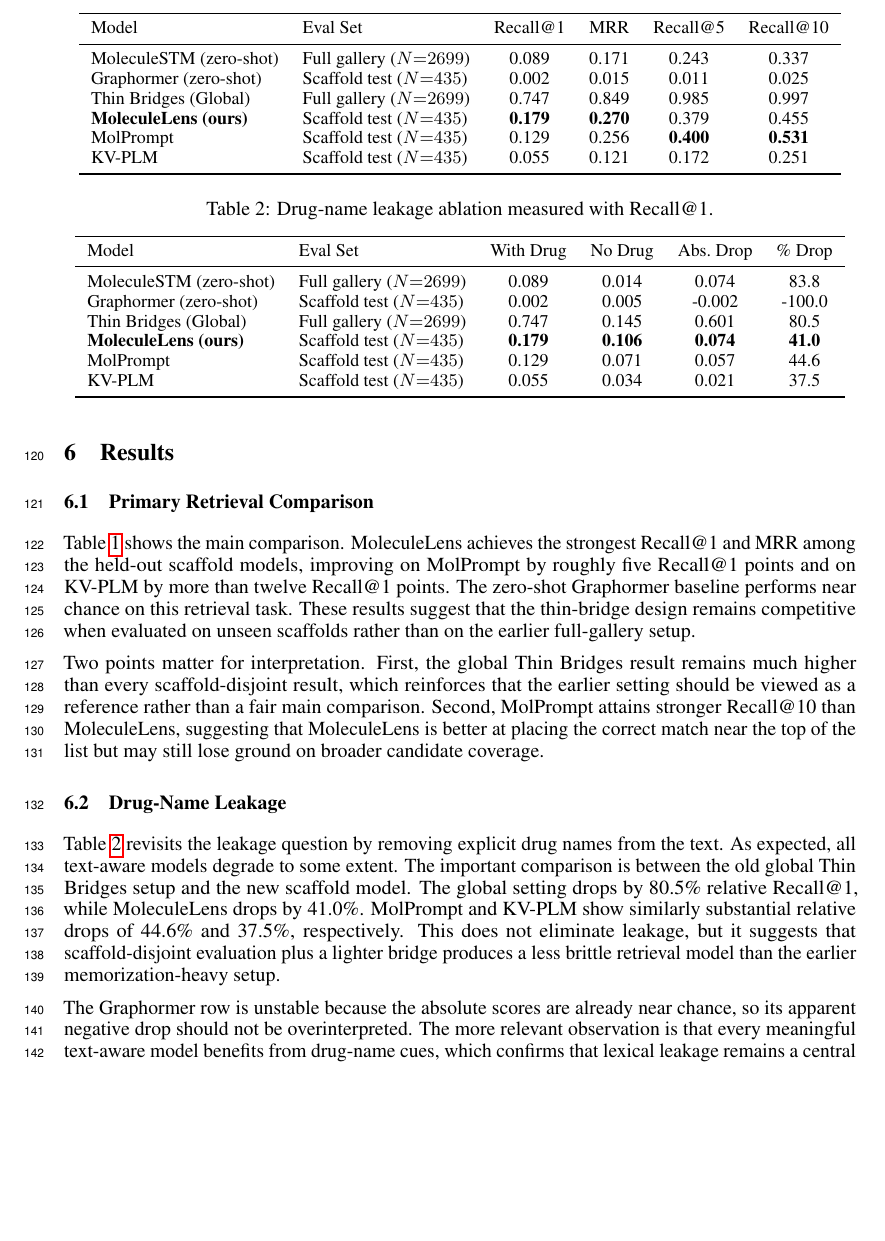
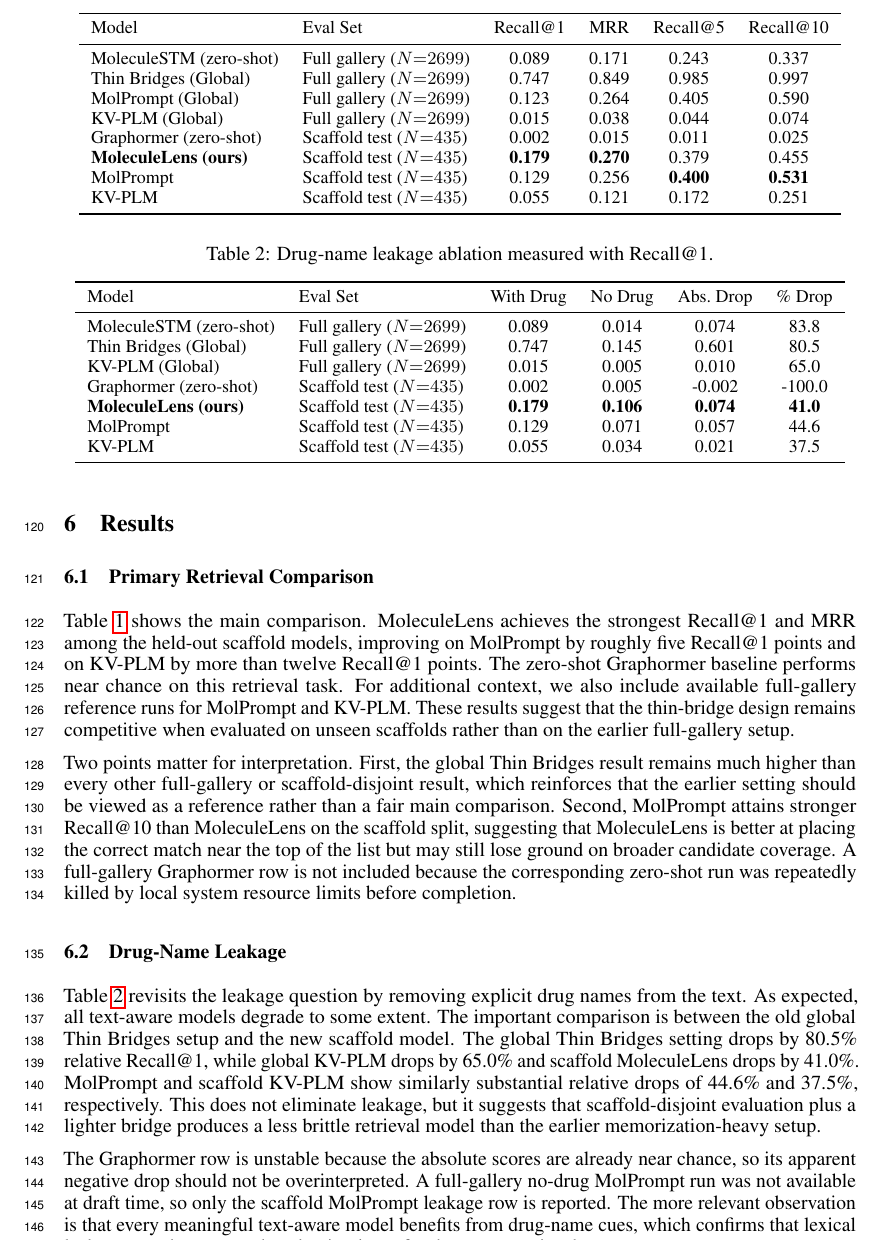
Before and after one commit to MALLI7622/MoleculeLens, a LaTeX paper (neurips_2026.tex): part of page 4 of 12, cut so that both start at the same text, the shorter picture padded with empty space. Compiled offline with pdfLaTeX.

Commit message:
Add global baseline rows to paper tables

```diff
--- a/neurips_2026.tex
+++ b/neurips_2026.tex
@@ -111,7 +111,7 @@ The current scaffold model uses batch size 512, learning rate $10^{-3}$, weight
 
 \subsection{Primary Retrieval Comparison}
 
-Table~\ref{tab:main-results} shows the main comparison. MoleculeLens achieves the strongest Recall@1 and MRR among the held-out scaffold models, improving on MolPrompt by roughly five Recall@1 points and on KV-PLM by more than twelve Recall@1 points. The zero-shot Graphormer baseline performs near chance on this retrieval task. These results suggest that the thin-bridge design remains competitive when evaluated on unseen scaffolds rather than on the earlier full-gallery setup.
+Table~\ref{tab:main-results} shows the main comparison. MoleculeLens achieves the strongest Recall@1 and MRR among the held-out scaffold models, improving on MolPrompt by roughly five Recall@1 points and on KV-PLM by more than twelve Recall@1 points. The zero-shot Graphormer baseline performs near chance on this retrieval task. For additional context, we also include available full-gallery reference runs for MolPrompt and KV-PLM. These results suggest that the thin-bridge design remains competitive when evaluated on unseen scaffolds rather than on the earlier full-gallery setup.
 
 \begin{table}[t]
 \centering
@@ -123,8 +123,10 @@ Table~\ref{tab:main-results} shows the main comparison. MoleculeLens achieves th
 Model & Eval Set & Recall@1 & MRR & Recall@5 & Recall@10 \\
 \midrule
 MoleculeSTM (zero-shot) & Full gallery ($N{=}2699$) & 0.089 & 0.171 & 0.243 & 0.337 \\
+Thin Bridges (Global) & Full gallery ($N{=}2699$) & 0.747 & 0.849 & 0.985 & 0.997 \\
+MolPrompt (Global) & Full gallery ($N{=}2699$) & 0.123 & 0.264 & 0.405 & 0.590 \\
+KV-PLM (Global) & Full gallery ($N{=}2699$) & 0.015 & 0.038 & 0.044 & 0.074 \\
 Graphormer (zero-shot) & Scaffold test ($N{=}435$) & 0.002 & 0.015 & 0.011 & 0.025 \\
-Thin Bridges (Global) & Full gallery ($N{=}2699$) & 0.747 & 0.849 & 0.985 & 0.997 \\
 \textbf{MoleculeLens (ours)} & Scaffold test ($N{=}435$) & \textbf{0.179} & \textbf{0.270} & 0.379 & 0.455 \\
 MolPrompt & Scaffold test ($N{=}435$) & 0.129 & 0.256 & \textbf{0.400} & \textbf{0.531} \\
 KV-PLM & Scaffold test ($N{=}435$) & 0.055 & 0.121 & 0.172 & 0.251 \\
@@ -132,11 +134,11 @@ KV-PLM & Scaffold test ($N{=}435$) & 0.055 & 0.121 & 0.172 & 0.251 \\
 \end{tabular}
 \end{table}
 
-Two points matter for interpretation. First, the global Thin Bridges result remains much higher than every scaffold-disjoint result, which reinforces that the earlier setting should be viewed as a reference rather than a fair main comparison. Second, MolPrompt attains stronger Recall@10 than MoleculeLens, suggesting that MoleculeLens is better at placing the correct match near the top of the list but may still lose ground on broader candidate coverage.
+Two points matter for interpretation. First, the global Thin Bridges result remains much higher than every other full-gallery or scaffold-disjoint result, which reinforces that the earlier setting should be viewed as a reference rather than a fair main comparison. Second, MolPrompt attains stronger Recall@10 than MoleculeLens on the scaffold split, suggesting that MoleculeLens is better at placing the correct match near the top of the list but may still lose ground on broader candidate coverage. A full-gallery Graphormer row is not included because the corresponding zero-shot run was repeatedly killed by local system resource limits before completion.
 
 \subsection{Drug-Name Leakage}
 
-Table~\ref{tab:leakage-results} revisits the leakage question by removing explicit drug names from the text. As expected, all text-aware models degrade to some extent. The important comparison is between the old global Thin Bridges setup and the new scaffold model. The global setting drops by 80.5\% relative Recall@1, while MoleculeLens drops by 41.0\%. MolPrompt and KV-PLM show similarly substantial relative drops of 44.6\% and 37.5\%, respectively. This does not eliminate leakage, but it suggests that scaffold-disjoint evaluation plus a lighter bridge produces a less brittle retrieval model than the earlier memorization-heavy setup.
+Table~\ref{tab:leakage-results} revisits the leakage question by removing explicit drug names from the text. As expected, all text-aware models degrade to some extent. The important comparison is between the old global Thin Bridges setup and the new scaffold model. The global Thin Bridges setting drops by 80.5\% relative Recall@1, while global KV-PLM drops by 65.0\% and scaffold MoleculeLens drops by 41.0\%. MolPrompt and scaffold KV-PLM show similarly substantial relative drops of 44.6\% and 37.5\%, respectively. This does not eliminate leakage, but it suggests that scaffold-disjoint evaluation plus a lighter bridge produces a less brittle retrieval model than the earlier memorization-heavy setup.
 
 \begin{table}[t]
 \centering
@@ -148,8 +150,9 @@ Table~\ref{tab:leakage-results} revisits the leakage question by removing explic
 Model & Eval Set & With Drug & No Drug & Abs.\ Drop & \% Drop \\
 \midrule
 MoleculeSTM (zero-shot) & Full gallery ($N{=}2699$) & 0.089 & 0.014 & 0.074 & 83.8 \\
+Thin Bridges (Global) & Full gallery ($N{=}2699$) & 0.747 & 0.145 & 0.601 & 80.5 \\
+KV-PLM (Global) & Full gallery ($N{=}2699$) & 0.015 & 0.005 & 0.010 & 65.0 \\
 Graphormer (zero-shot) & Scaffold test ($N{=}435$) & 0.002 & 0.005 & -0.002 & -100.0 \\
-Thin Bridges (Global) & Full gallery ($N{=}2699$) & 0.747 & 0.145 & 0.601 & 80.5 \\
 \textbf{MoleculeLens (ours)} & Scaffold test ($N{=}435$) & \textbf{0.179} & \textbf{0.106} & \textbf{0.074} & \textbf{41.0} \\
 MolPrompt & Scaffold test ($N{=}435$) & 0.129 & 0.071 & 0.057 & 44.6 \\
 KV-PLM & Scaffold test ($N{=}435$) & 0.055 & 0.034 & 0.021 & 37.5 \\
@@ -157,7 +160,7 @@ KV-PLM & Scaffold test ($N{=}435$) & 0.055 & 0.034 & 0.021 & 37.5 \\
 \end{tabular}
 \end{table}
 
-The Graphormer row is unstable because the absolute scores are already near chance, so its apparent negative drop should not be overinterpreted. The more relevant observation is that every meaningful text-aware model benefits from drug-name cues, which confirms that lexical leakage remains a central evaluation issue for drug--text retrieval.
+The Graphormer row is unstable because the absolute scores are already near chance, so its apparent negative drop should not be overinterpreted. A full-gallery no-drug MolPrompt run was not available at draft time, so only the scaffold MolPrompt leakage row is reported. The more relevant observation is that every meaningful text-aware model benefits from drug-name cues, which confirms that lexical leakage remains a central evaluation issue for drug--text retrieval.
 
 \section{Discussion}
 
```
